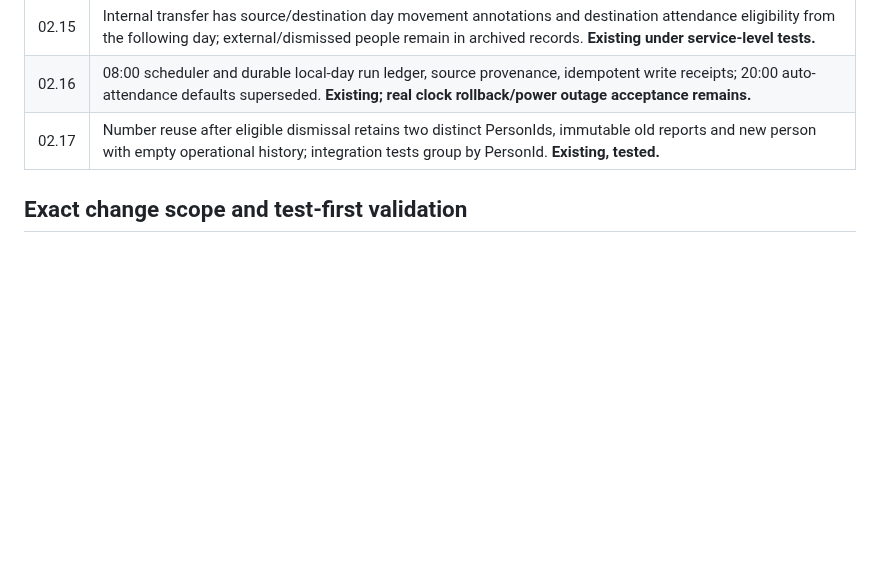
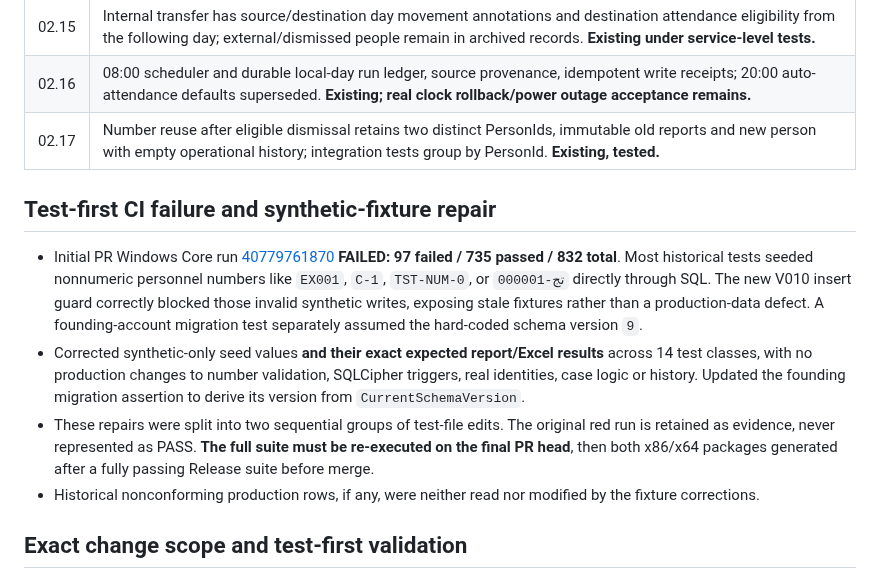
Before and after one commit to bingattban/Qwen-Altmam, a Markdown page: docs/implementation/SECTION02_TEMPORAL_IDENTITY_EVIDENCE_2026-10-29.md, the part around the change. Drawn GitHub-style; blank space fills up the shorter version.

Commit message:
docs(section02): retain failed 97-test CI evidence and synthetic-only fixture remediation

```diff
--- a/docs/implementation/SECTION02_TEMPORAL_IDENTITY_EVIDENCE_2026-10-29.md
+++ b/docs/implementation/SECTION02_TEMPORAL_IDENTITY_EVIDENCE_2026-10-29.md
@@ -22,6 +22,13 @@
 | 02.16 | 08:00 scheduler and durable local-day run ledger, source provenance, idempotent write receipts; 20:00 auto-attendance defaults superseded. **Existing; real clock rollback/power outage acceptance remains.** |
 | 02.17 | Number reuse after eligible dismissal retains two distinct PersonIds, immutable old reports and new person with empty operational history; integration tests group by PersonId. **Existing, tested.** |
 
+## Test-first CI failure and synthetic-fixture repair
+
+- Initial PR Windows Core run [40779761870](https://github.com/bingattban2/Qwen-Altmam/actions/runs/40779761870) **FAILED: 97 failed / 735 passed / 832 total**. Most historical tests seeded nonnumeric personnel numbers like `EX001`, `C-1`, `TST-NUM-0`, or `تج-000001` directly through SQL. The new V010 insert guard correctly blocked those invalid synthetic writes, exposing stale fixtures rather than a production-data defect. A founding-account migration test separately assumed the hard-coded schema version `9`.
+- Corrected synthetic-only seed values **and their exact expected report/Excel results** across 14 test classes, with no production changes to number validation, SQLCipher triggers, real identities, case logic or history. Updated the founding migration assertion to derive its version from `CurrentSchemaVersion`.
+- These repairs were split into two sequential groups of test-file edits. The original red run is retained as evidence, never represented as PASS. **The full suite must be re-executed on the final PR head**, then both x86/x64 packages generated after a fully passing Release suite before merge.
+- Historical nonconforming production rows, if any, were neither read nor modified by the fixture corrections.
+
 ## Exact change scope and test-first validation
 
 1. **Tests first:** extended `tests/AlTamam.Tests/Persistence/Section02HistoricalIntegrityTests.cs` with six invalid direct-write samples, 70-digit zero-prefixed acceptance, mismatched column and history-snapshot rejection, and an encrypted V009→V010 forward-upgrade preserving existing legacy evidence.
```
